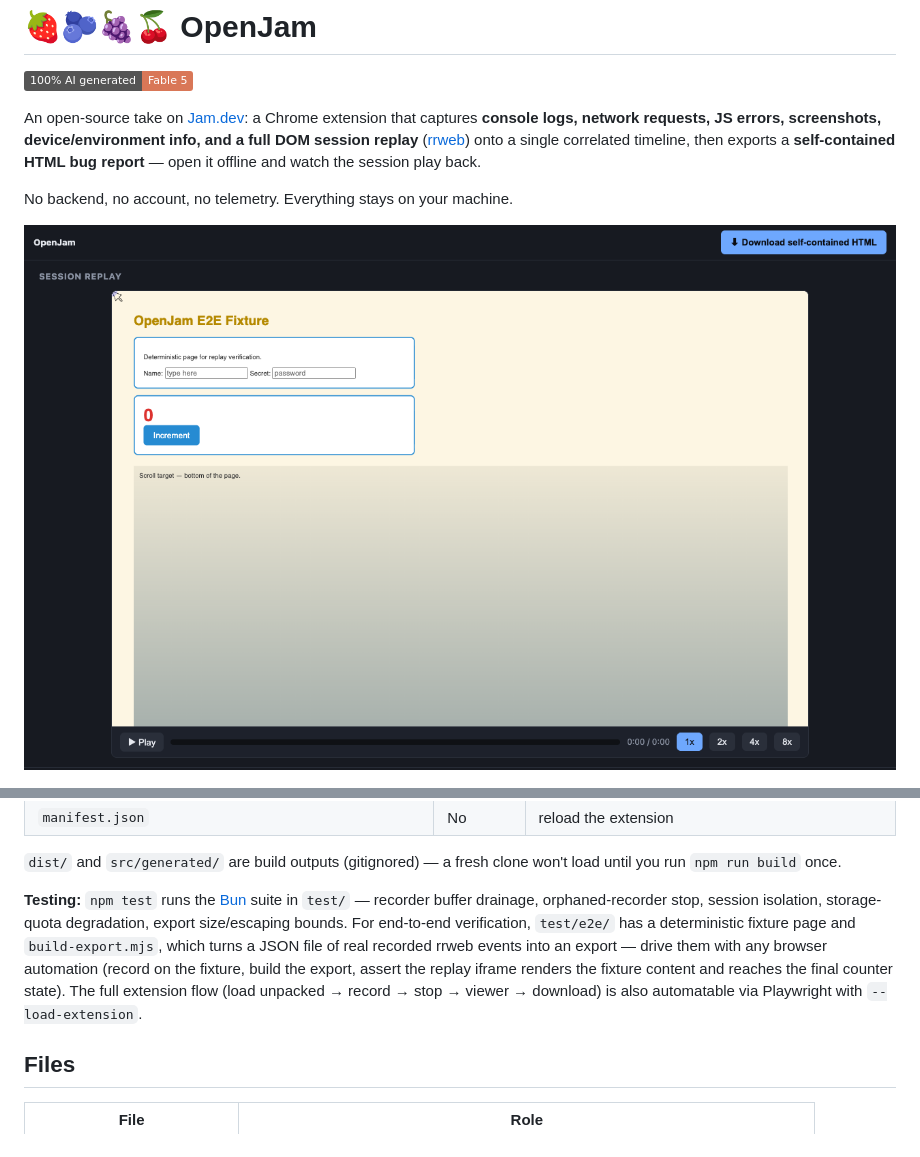
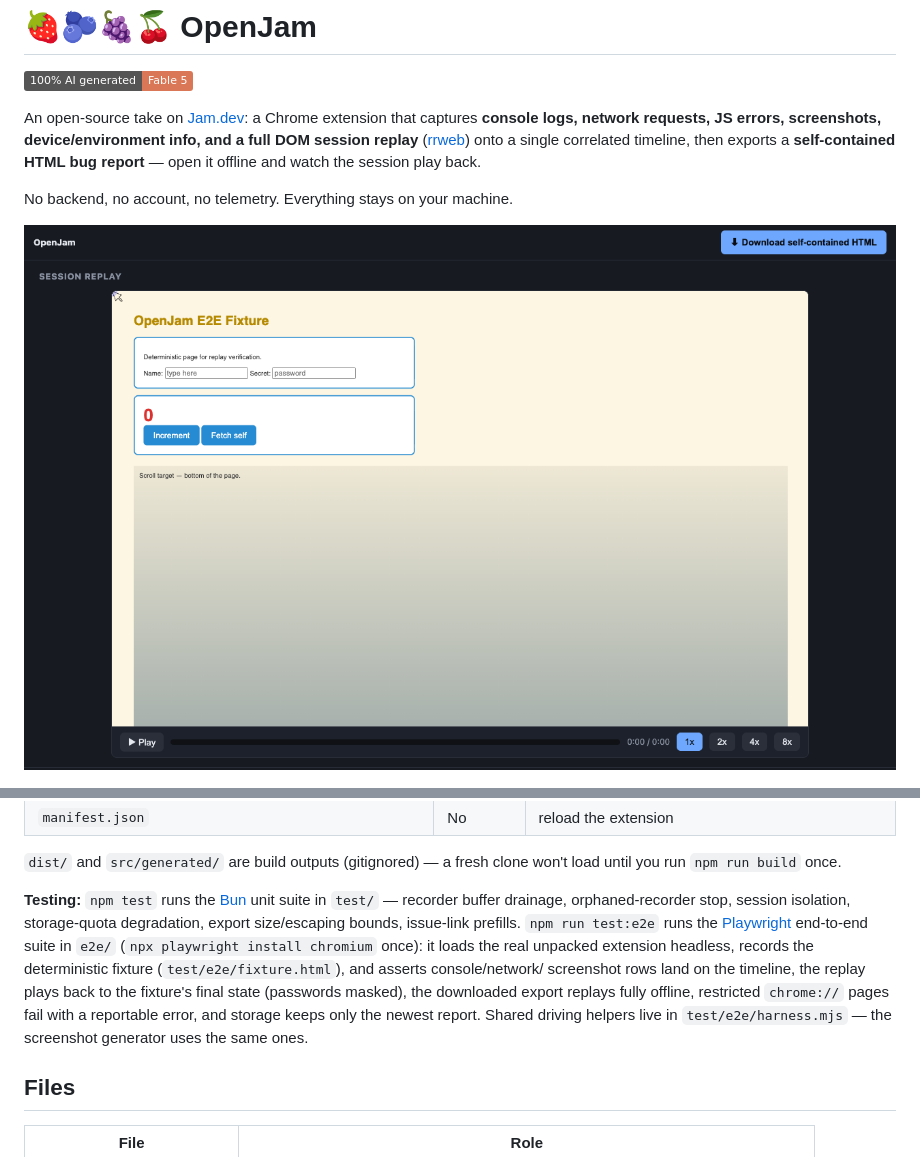
Before and after one commit to SaintPepsi/openjam, a Markdown page: README.md, 2 parts joined by grey strips. Rendered like a GitHub page; pictures changed too: docs/screenshots/viewer.png; badges without logos.

```diff
--- a/README.md
+++ b/README.md
@@ -100,14 +100,17 @@ the OpenJam card, and reload the target page (so the content script re-injects).
 `dist/` and `src/generated/` are build outputs (gitignored) — a fresh clone won't load
 until you run `npm run build` once.
 
-**Testing:** `npm test` runs the [Bun](https://bun.sh) suite in `test/` — recorder buffer
-drainage, orphaned-recorder stop, session isolation, storage-quota degradation, export
-size/escaping bounds. For end-to-end verification, `test/e2e/` has a deterministic
-fixture page and `build-export.mjs`, which turns a JSON file of real recorded rrweb
-events into an export — drive them with any browser automation (record on the fixture,
-build the export, assert the replay iframe renders the fixture content and reaches the
-final counter state). The full extension flow (load unpacked → record → stop → viewer →
-download) is also automatable via Playwright with `--load-extension`.
+**Testing:** `npm test` runs the [Bun](https://bun.sh) unit suite in `test/` — recorder
+buffer drainage, orphaned-recorder stop, session isolation, storage-quota degradation,
+export size/escaping bounds, issue-link prefills. `npm run test:e2e` runs the
+[Playwright](https://playwright.dev/docs/chrome-extensions) end-to-end suite in `e2e/`
+(`npx playwright install chromium` once): it loads the real unpacked extension headless,
+records the deterministic fixture (`test/e2e/fixture.html`), and asserts console/network/
+screenshot rows land on the timeline, the replay plays back to the fixture's final state
+(passwords masked), the downloaded export replays fully offline, restricted `chrome://`
+pages fail with a reportable error, and storage keeps only the newest report. Shared
+driving helpers live in `test/e2e/harness.mjs` — the screenshot generator uses the same
+ones.
 
 ## Files
 
```
Also changed, not shown: docs/screenshots/viewer-expanded.png, 8 other files.
